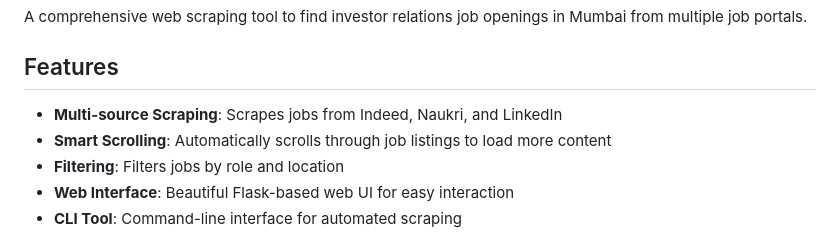
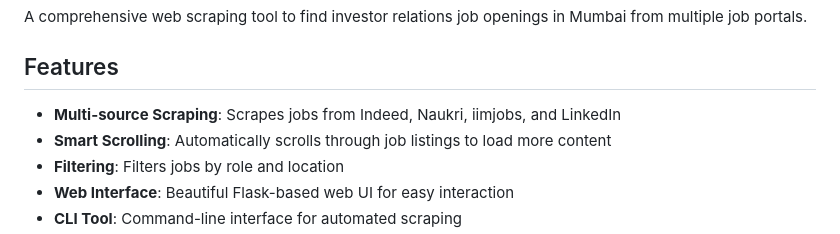
Before and after one commit to gaurangchotalia-crypto/Job-search-engine, a Markdown page: README.md, the part around the change. Drawn GitHub-style.

```diff
--- a/README.md
+++ b/README.md
@@ -4,7 +4,7 @@ A comprehensive web scraping tool to find investor relations job openings in Mum
 
 ## Features
 
-- **Multi-source Scraping**: Scrapes jobs from Indeed, Naukri, and LinkedIn
+- **Multi-source Scraping**: Scrapes jobs from Indeed, Naukri, iimjobs, and LinkedIn
 - **Smart Scrolling**: Automatically scrolls through job listings to load more content
 - **Filtering**: Filters jobs by role and location
 - **Web Interface**: Beautiful Flask-based web UI for easy interaction
```
